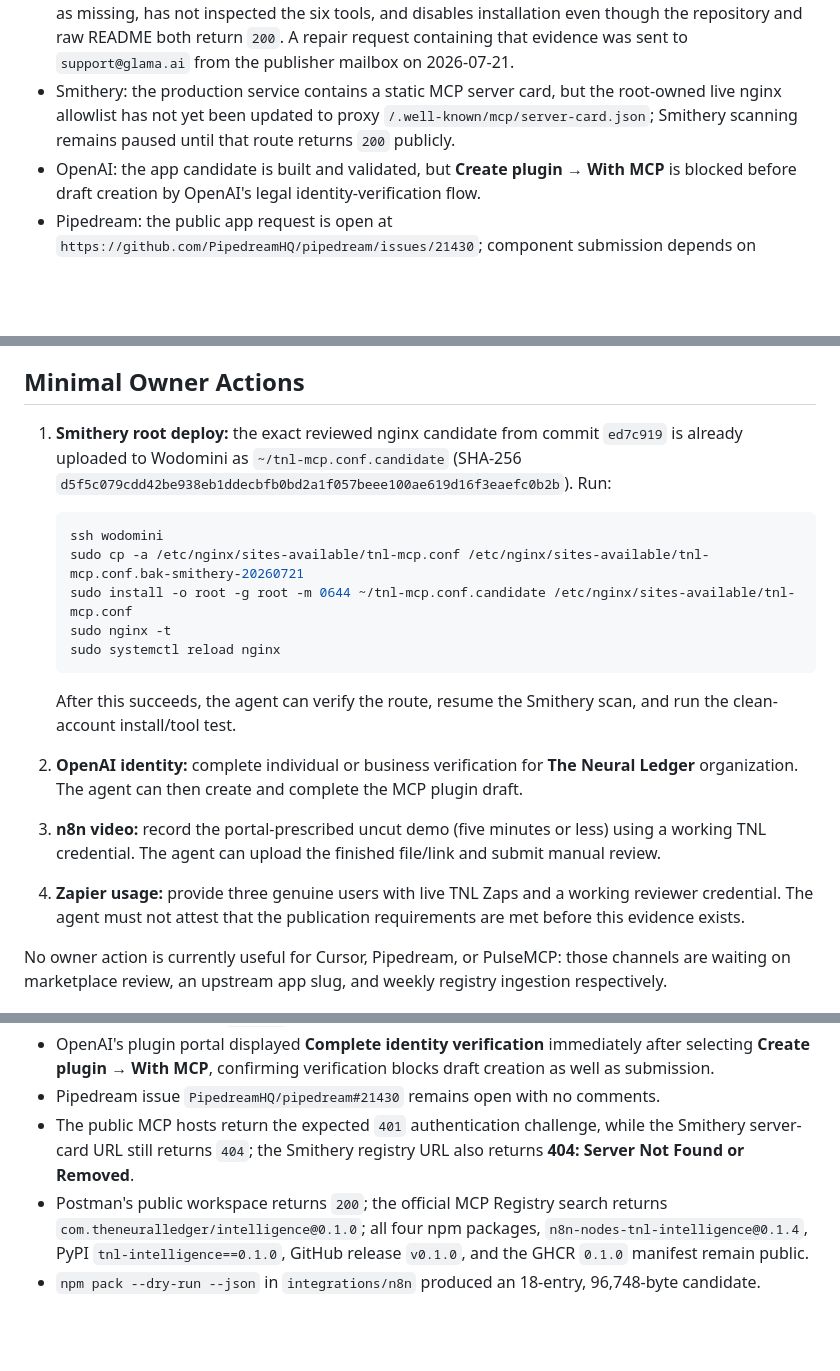
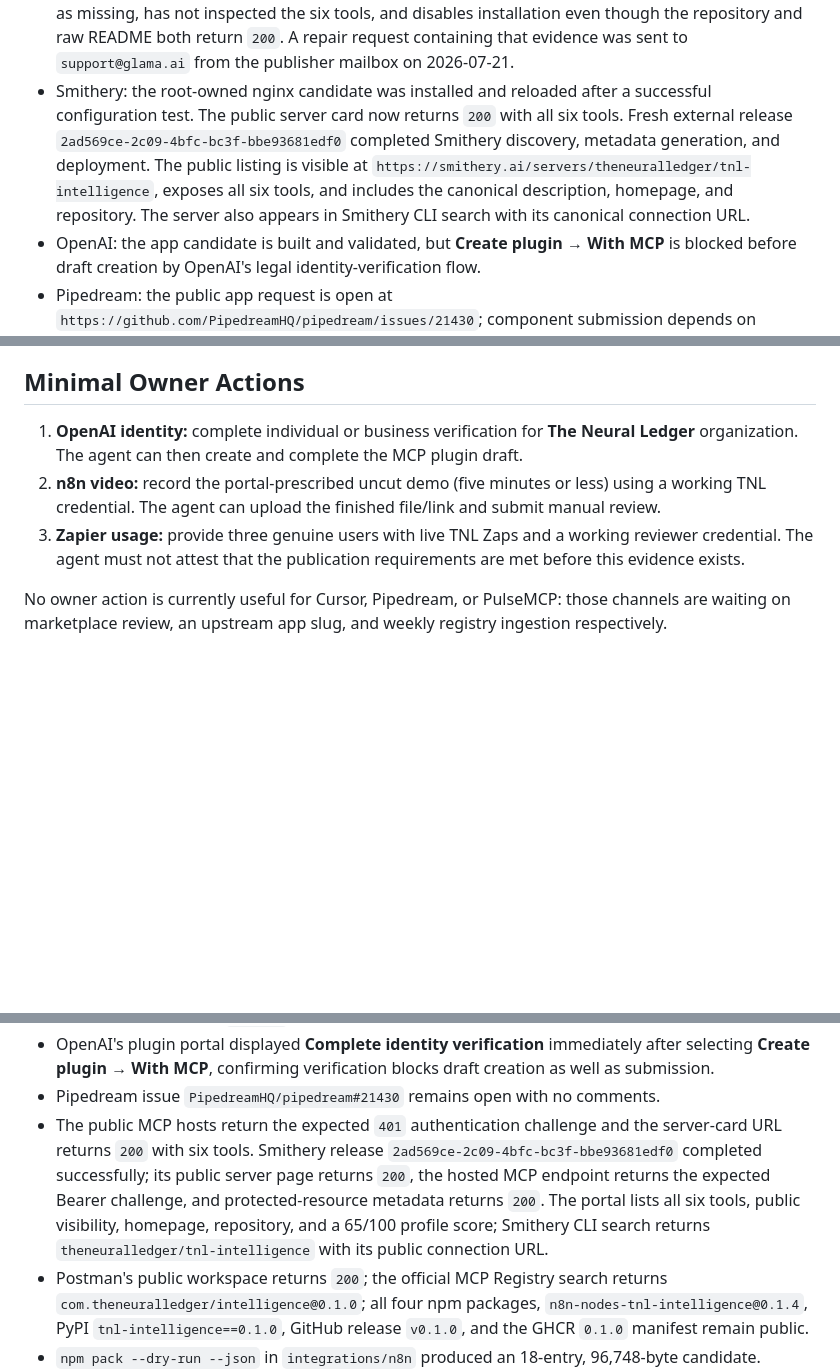
Before and after one commit to bekirdag/tnl-intelligence, a Markdown page: docs/planning/tnl-distribution-publication-audit-progress.md, 3 parts joined by grey strips. Rendered like a GitHub page; blank space fills up the shorter version.

Commit message:
Record successful Smithery publication

````diff
--- a/docs/planning/tnl-distribution-publication-audit-progress.md
+++ b/docs/planning/tnl-distribution-publication-audit-progress.md
@@ -49,10 +49,14 @@ Plan: [TNL Distribution Publication Audit Plan](tnl-distribution-publication-aud
   inspected the six tools, and disables installation even though the repository
   and raw README both return `200`. A repair request containing that evidence was
   sent to `support@glama.ai` from the publisher mailbox on 2026-07-21.
-- Smithery: the production service contains a static MCP server card, but the
-  root-owned live nginx allowlist has not yet been updated to proxy
-  `/.well-known/mcp/server-card.json`; Smithery scanning remains paused until
-  that route returns `200` publicly.
+- Smithery: the root-owned nginx candidate was installed and reloaded after a
+  successful configuration test. The public server card now returns `200` with
+  all six tools. Fresh external release
+  `2ad569ce-2c09-4bfc-bc3f-bbe93681edf0` completed Smithery discovery, metadata
+  generation, and deployment. The public listing is visible at
+  `https://smithery.ai/servers/theneuralledger/tnl-intelligence`, exposes all six
+  tools, and includes the canonical description, homepage, and repository. The
+  server also appears in Smithery CLI search with its canonical connection URL.
 - OpenAI: the app candidate is built and validated, but **Create plugin → With
   MCP** is blocked before draft creation by OpenAI's legal
   identity-verification flow.
@@ -81,30 +85,13 @@ Plan: [TNL Distribution Publication Audit Plan](tnl-distribution-publication-aud
 
 ## Minimal Owner Actions
 
-1. **Smithery root deploy:** the exact reviewed nginx candidate from commit
-   `ed7c919` is already uploaded to Wodomini as
-   `~/tnl-mcp.conf.candidate` (SHA-256
-   `d5f5c079cdd42be938eb1ddecbfb0bd2a1f057beee100ae619d16f3eaefc0b2b`).
-   Run:
-
-   ```bash
-   ssh wodomini
-   sudo cp -a /etc/nginx/sites-available/tnl-mcp.conf /etc/nginx/sites-available/tnl-mcp.conf.bak-smithery-20260721
-   sudo install -o root -g root -m 0644 ~/tnl-mcp.conf.candidate /etc/nginx/sites-available/tnl-mcp.conf
-   sudo nginx -t
-   sudo systemctl reload nginx
-   ```
-
-   After this succeeds, the agent can verify the route, resume the Smithery
-   scan, and run the clean-account install/tool test.
-
-2. **OpenAI identity:** complete individual or business verification for **The
+1. **OpenAI identity:** complete individual or business verification for **The
    Neural Ledger** organization. The agent can then create and complete the MCP
    plugin draft.
-3. **n8n video:** record the portal-prescribed uncut demo (five minutes or less)
+2. **n8n video:** record the portal-prescribed uncut demo (five minutes or less)
    using a working TNL credential. The agent can upload the finished file/link
    and submit manual review.
-4. **Zapier usage:** provide three genuine users with live TNL Zaps and a working
+3. **Zapier usage:** provide three genuine users with live TNL Zaps and a working
    reviewer credential. The agent must not attest that the publication
    requirements are met before this evidence exists.
 
@@ -141,9 +128,14 @@ registry ingestion respectively.
   after selecting **Create plugin → With MCP**, confirming verification blocks
   draft creation as well as submission.
 - Pipedream issue `PipedreamHQ/pipedream#21430` remains open with no comments.
-- The public MCP hosts return the expected `401` authentication challenge, while
-  the Smithery server-card URL still returns `404`; the Smithery registry URL
-  also returns **404: Server Not Found or Removed**.
+- The public MCP hosts return the expected `401` authentication challenge and
+  the server-card URL returns `200` with six tools. Smithery release
+  `2ad569ce-2c09-4bfc-bc3f-bbe93681edf0` completed successfully; its public
+  server page returns `200`, the hosted MCP endpoint returns the expected Bearer
+  challenge, and protected-resource metadata returns `200`. The portal lists all
+  six tools, public visibility, homepage, repository, and a 65/100 profile score;
+  Smithery CLI search returns `theneuralledger/tnl-intelligence` with its public
+  connection URL.
 - Postman's public workspace returns `200`; the official MCP Registry search
   returns `com.theneuralledger/intelligence@0.1.0`; all four npm packages,
   `n8n-nodes-tnl-intelligence@0.1.4`, PyPI `tnl-intelligence==0.1.0`, GitHub
````
Also changed, not shown: other parts of docs/planning/tnl-distribution-publication-audit-progress.md (+1 -1 lines).
